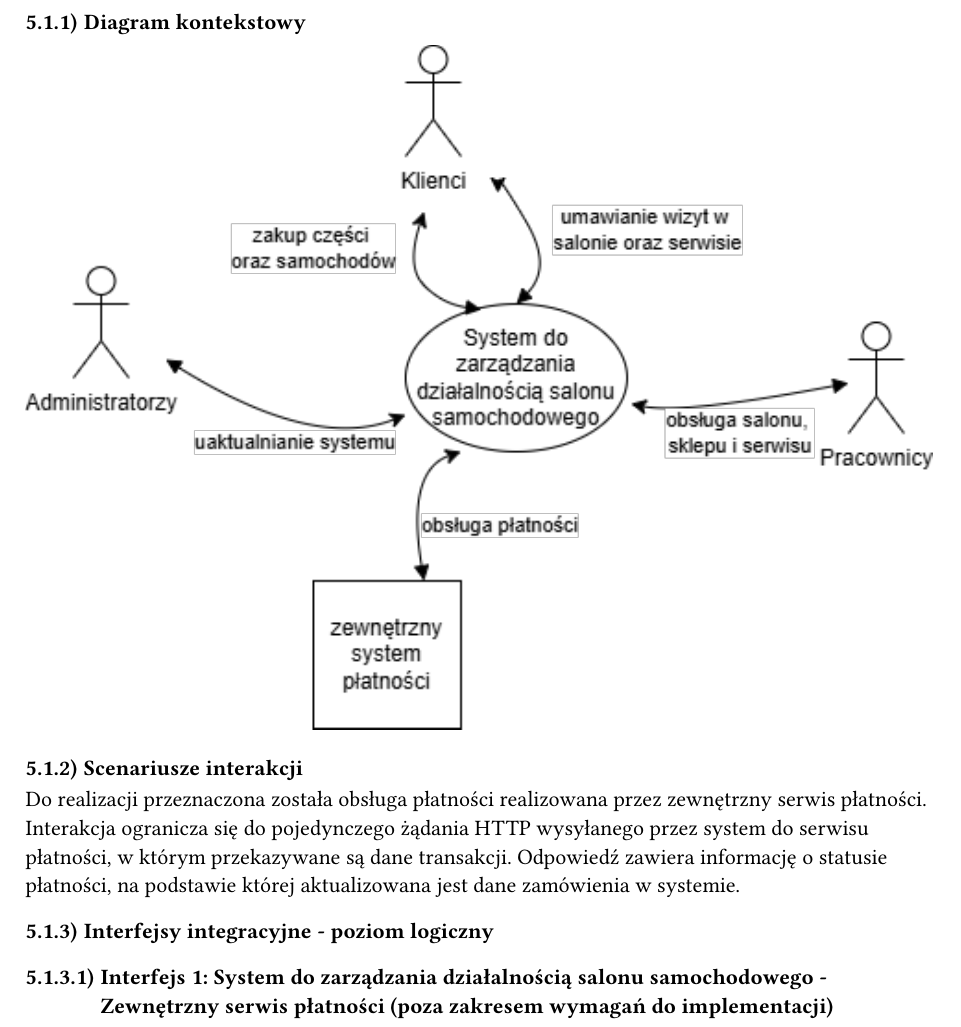
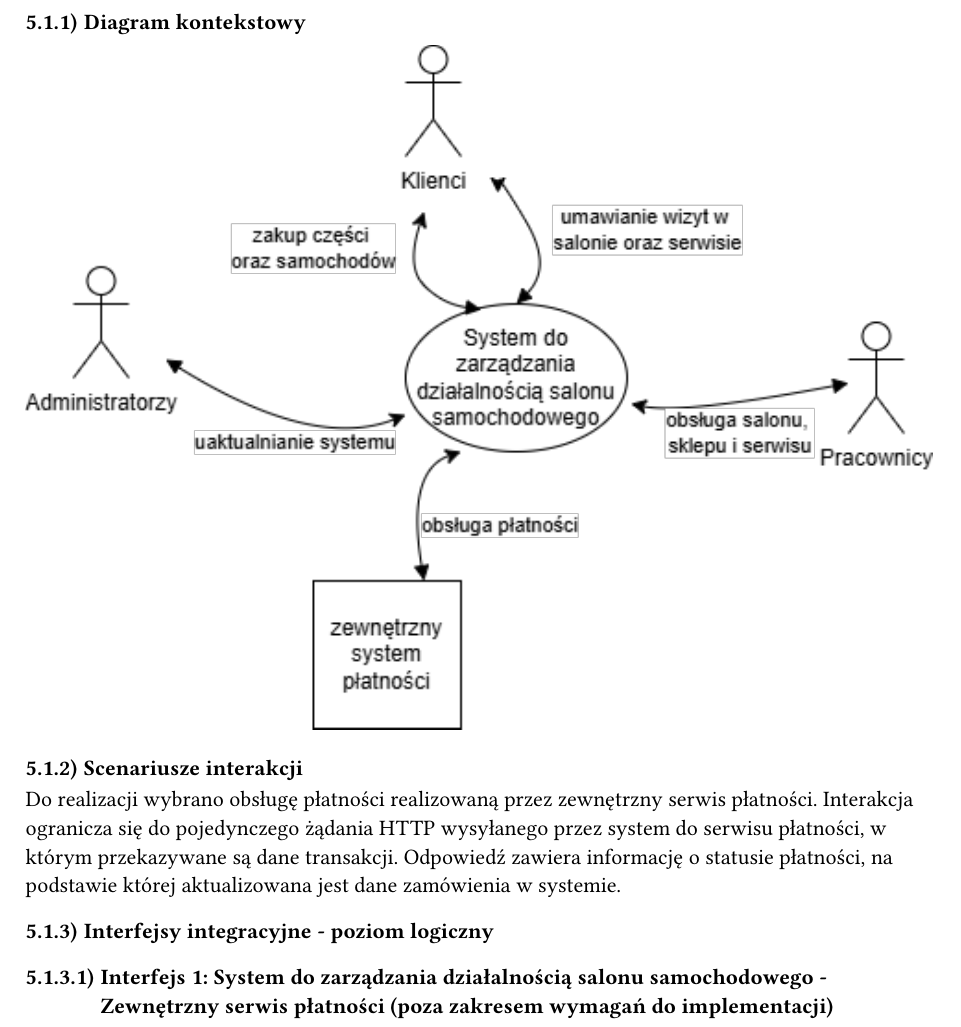
Before and after one commit to kamil-wojcieszak/projektowanie_systemow_informatycznych, a Typst document (e2_report/_report.typ, which reads e2_report/05_widoki.typ): part of page 4 of 8, cut so that both start at the same text. Compiled offline with Typst 0.15.

Commit message:
fix one word in 05_widoki

```diff
--- a/e2_report/05_widoki.typ
+++ b/e2_report/05_widoki.typ
@@ -12,7 +12,7 @@
 
 === Scenariusze interakcji
 
-Do realizacji przeznaczona została obsługa płatności realizowana przez zewnętrzny serwis płatności. Interakcja ogranicza się do pojedynczego żądania HTTP wysyłanego przez system do serwisu płatności, w którym przekazywane są dane transakcji. Odpowiedź zawiera informację o statusie płatności, na podstawie której aktualizowana jest dane zamówienia w systemie.
+Do realizacji wybrano obsługę płatności realizowaną przez zewnętrzny serwis płatności. Interakcja ogranicza się do pojedynczego żądania HTTP wysyłanego przez system do serwisu płatności, w którym przekazywane są dane transakcji. Odpowiedź zawiera informację o statusie płatności, na podstawie której aktualizowana jest dane zamówienia w systemie.
 
 === Interfejsy integracyjne - poziom logiczny
 
```
Also changed, not shown: e2_report/_report.pdf.
